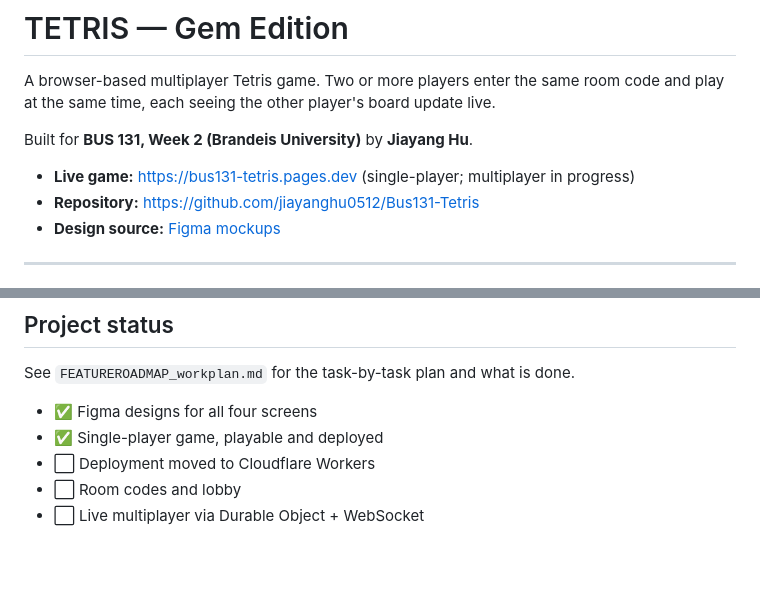
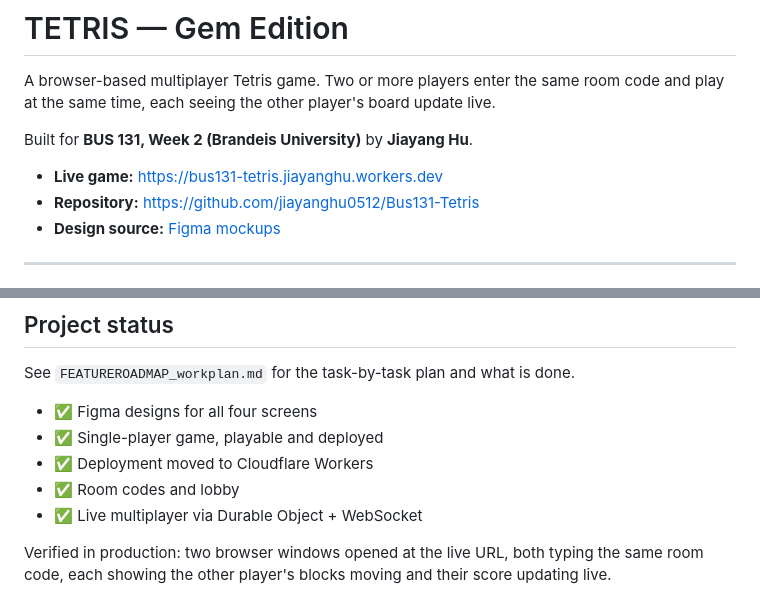
Before and after one commit to jiayanghu0512/Bus131-Tetris, a Markdown page: README.md, 2 parts joined by grey strips. GitHub-like rendering; blank space fills up the shorter version.

```diff
--- a/README.md
+++ b/README.md
@@ -5,7 +5,7 @@ code and play at the same time, each seeing the other player's board update live
 
 Built for **BUS 131, Week 2 (Brandeis University)** by **Jiayang Hu**.
 
-- **Live game:** https://bus131-tetris.pages.dev (single-player; multiplayer in progress)
+- **Live game:** https://bus131-tetris.jiayanghu.workers.dev
 - **Repository:** https://github.com/jiayanghu0512/Bus131-Tetris
 - **Design source:** [Figma mockups](https://www.figma.com/design/1opkWdtdWK3Y1DEbA65c5B)
 
@@ -107,6 +107,10 @@ See `FEATUREROADMAP_workplan.md` for the task-by-task plan and what is done.
 
 - ✅ Figma designs for all four screens
 - ✅ Single-player game, playable and deployed
-- ⬜ Deployment moved to Cloudflare Workers
-- ⬜ Room codes and lobby
-- ⬜ Live multiplayer via Durable Object + WebSocket
+- ✅ Deployment moved to Cloudflare Workers
+- ✅ Room codes and lobby
+- ✅ Live multiplayer via Durable Object + WebSocket
+
+Verified in production: two browser windows opened at the live URL, both typing
+the same room code, each showing the other player's blocks moving and their
+score updating live.
```
Also changed, not shown: FEATUREROADMAP_workplan.md (+4 -4 lines).
